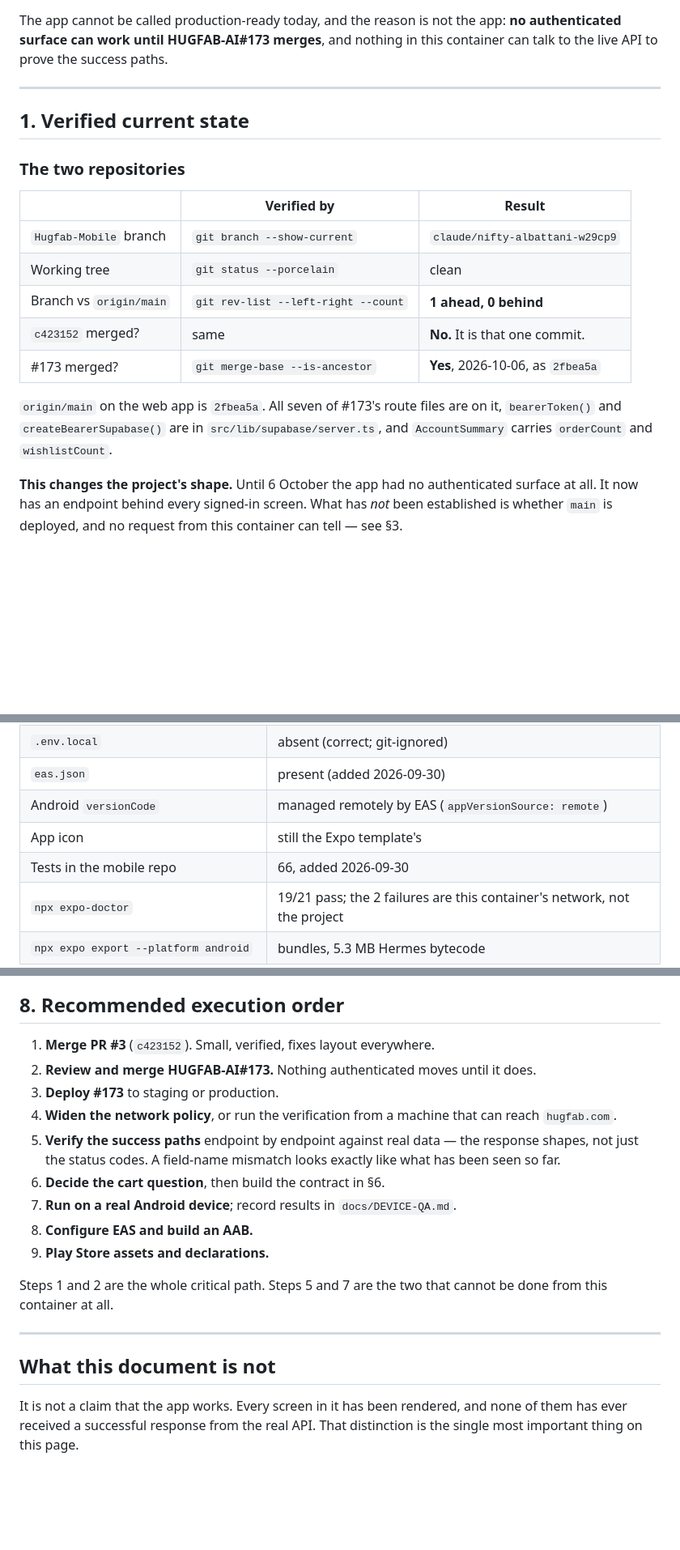
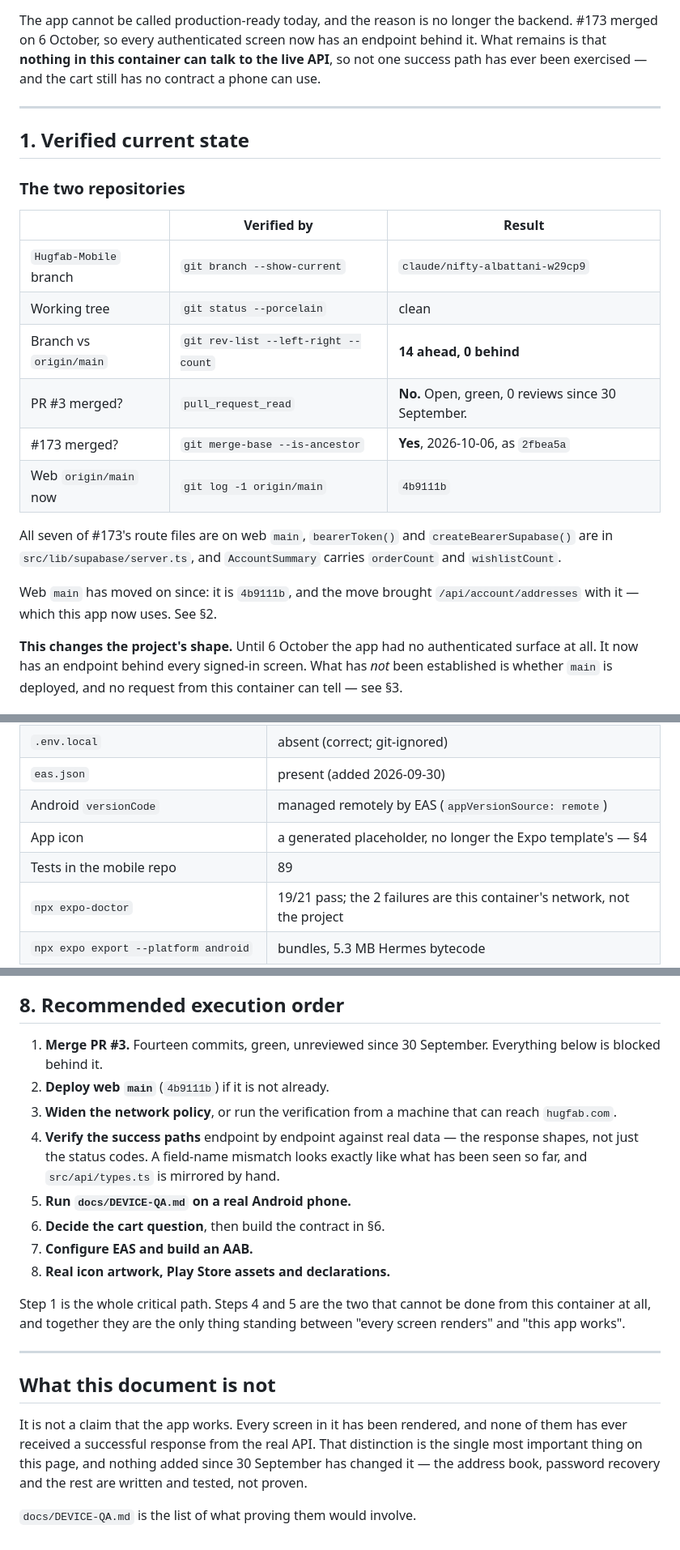
Before and after one commit to rajdrawing-spec/Hugfab-Mobile, a Markdown page: docs/PRODUCTION-READINESS.md, 3 parts joined by grey strips. Shown at 81% size. GitHub-like rendering; blank space fills up the shorter version.

```diff
--- a/docs/PRODUCTION-READINESS.md
+++ b/docs/PRODUCTION-READINESS.md
@@ -4,9 +4,11 @@ What is actually true as of **2026-09-30**, verified against the repositories
 rather than carried over from `docs/PLAN.md`. Where a claim could be checked it
 was checked, and the check is named.
 
-The app cannot be called production-ready today, and the reason is not the app:
-**no authenticated surface can work until HUGFAB-AI#173 merges**, and nothing in
-this container can talk to the live API to prove the success paths.
+The app cannot be called production-ready today, and the reason is no longer the
+backend. #173 merged on 6 October, so every authenticated screen now has an
+endpoint behind it. What remains is that **nothing in this container can talk to
+the live API**, so not one success path has ever been exercised — and the cart
+still has no contract a phone can use.
 
 ---
 
@@ -18,14 +20,17 @@ this container can talk to the live API to prove the success paths.
 |---|---|---|
 | `Hugfab-Mobile` branch | `git branch --show-current` | `claude/nifty-albattani-w29cp9` |
 | Working tree | `git status --porcelain` | clean |
-| Branch vs `origin/main` | `git rev-list --left-right --count` | **1 ahead, 0 behind** |
-| `c423152` merged? | same | **No.** It is that one commit. |
+| Branch vs `origin/main` | `git rev-list --left-right --count` | **14 ahead, 0 behind** |
+| PR #3 merged? | `pull_request_read` | **No.** Open, green, 0 reviews since 30 September. |
 | #173 merged? | `git merge-base --is-ancestor` | **Yes**, 2026-10-06, as `2fbea5a` |
+| Web `origin/main` now | `git log -1 origin/main` | `4b9111b` |
 
-`origin/main` on the web app is `2fbea5a`. All seven of #173's route files are
-on it, `bearerToken()` and `createBearerSupabase()` are in
-`src/lib/supabase/server.ts`, and `AccountSummary` carries `orderCount` and
-`wishlistCount`.
+All seven of #173's route files are on web `main`, `bearerToken()` and
+`createBearerSupabase()` are in `src/lib/supabase/server.ts`, and
+`AccountSummary` carries `orderCount` and `wishlistCount`.
+
+Web `main` has moved on since: it is `4b9111b`, and the move brought
+`/api/account/addresses` with it — which this app now uses. See §2.
 
 **This changes the project's shape.** Until 6 October the app had no
 authenticated surface at all. It now has an endpoint behind every signed-in
@@ -81,8 +98,8 @@ for *every* authenticated call the app makes.
 | `.env.local` | absent (correct; git-ignored) |
 | `eas.json` | present (added 2026-09-30) |
 | Android `versionCode` | managed remotely by EAS (`appVersionSource: remote`) |
-| App icon | still the Expo template's |
-| Tests in the mobile repo | 66, added 2026-09-30 |
+| App icon | a generated placeholder, no longer the Expo template's — §4 |
+| Tests in the mobile repo | 89 |
 | `npx expo-doctor` | 19/21 pass; the 2 failures are this container's network, not the project |
 | `npx expo export --platform android` | bundles, 5.3 MB Hermes bytecode |
 
@@ -189,21 +227,23 @@ is named in `docs/API-GAPS.md` §3.
 
 ## 8. Recommended execution order
 
-1. **Merge PR #3** (`c423152`). Small, verified, fixes layout everywhere.
-2. **Review and merge HUGFAB-AI#173.** Nothing authenticated moves until it does.
-3. **Deploy #173** to staging or production.
-4. **Widen the network policy**, or run the verification from a machine that can
+1. **Merge PR #3.** Fourteen commits, green, unreviewed since 30 September.
+   Everything below is blocked behind it.
+2. **Deploy web `main`** (`4b9111b`) if it is not already.
+3. **Widen the network policy**, or run the verification from a machine that can
    reach `hugfab.com`.
-5. **Verify the success paths** endpoint by endpoint against real data — the
+4. **Verify the success paths** endpoint by endpoint against real data — the
    response shapes, not just the status codes. A field-name mismatch looks
-   exactly like what has been seen so far.
+   exactly like what has been seen so far, and `src/api/types.ts` is mirrored by
+   hand.
+5. **Run `docs/DEVICE-QA.md` on a real Android phone.**
 6. **Decide the cart question**, then build the contract in §6.
-7. **Run on a real Android device**; record results in `docs/DEVICE-QA.md`.
-8. **Configure EAS and build an AAB.**
-9. **Play Store assets and declarations.**
+7. **Configure EAS and build an AAB.**
+8. **Real icon artwork, Play Store assets and declarations.**
 
-Steps 1 and 2 are the whole critical path. Steps 5 and 7 are the two that cannot
-be done from this container at all.
+Step 1 is the whole critical path. Steps 4 and 5 are the two that cannot be done
+from this container at all, and together they are the only thing standing
+between "every screen renders" and "this app works".
 
 ---
 
@@ -211,4 +251,8 @@ be done from this container at all.
 
 It is not a claim that the app works. Every screen in it has been rendered, and
 none of them has ever received a successful response from the real API. That
-distinction is the single most important thing on this page.
+distinction is the single most important thing on this page, and nothing added
+since 30 September has changed it — the address book, password recovery and the
+rest are written and tested, not proven.
+
+`docs/DEVICE-QA.md` is the list of what proving them would involve.
```
Also changed, not shown: other parts of docs/PRODUCTION-READINESS.md (+46 -13 lines), docs/API-GAPS.md (+33 -13 lines), docs/DEVICE-QA.md (added, +173 -0 lines).
